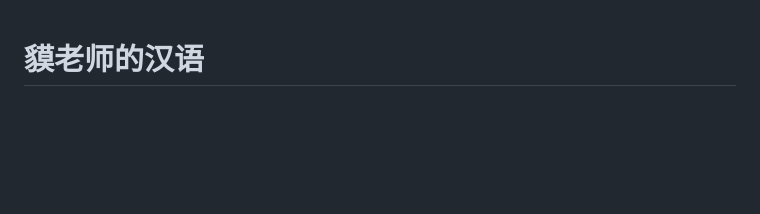
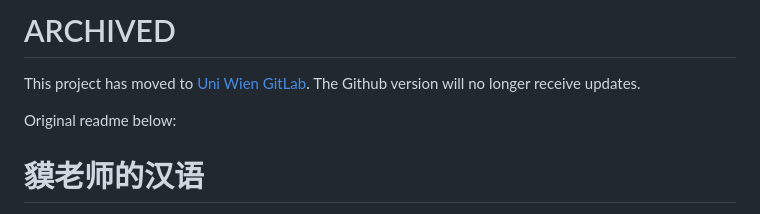
Before and after one commit to tapirbug/anki-template-hanyu, a Markdown page: README.md, the part around the change. GitHub-like rendering; blank space fills up the shorter version.

Commit message:
chore: add archiving note and new URL

```diff
--- a/README.md
+++ b/README.md
@@ -1,3 +1,7 @@
+# ARCHIVED
+This project has moved to [Uni Wien GitLab](https://gitlab.phaidra.org/kartenaale/sinologie-anki-pack). The Github version will no longer receive updates.
+
+Original readme below:
 # 貘老师的汉语
 _English version below_
 
```
